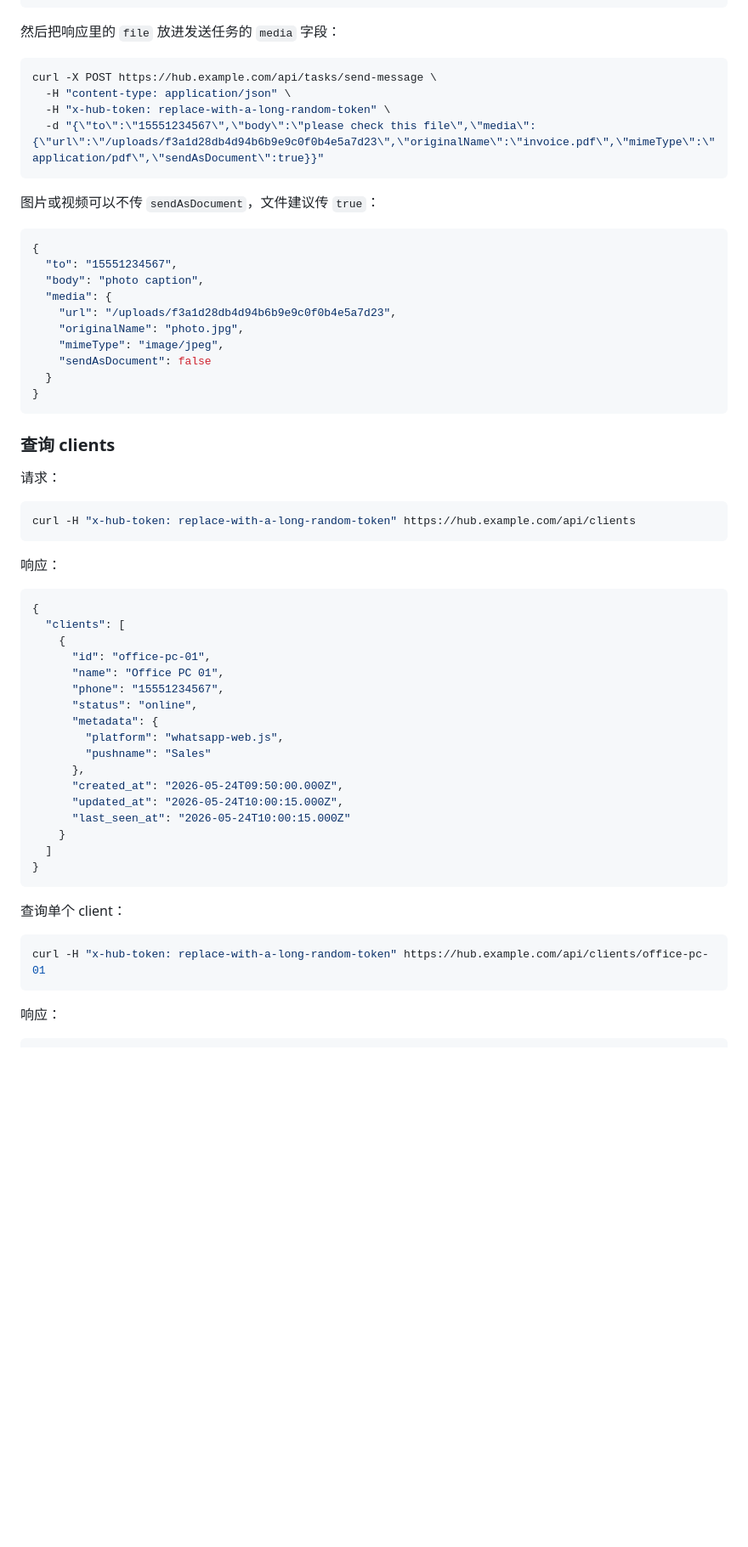
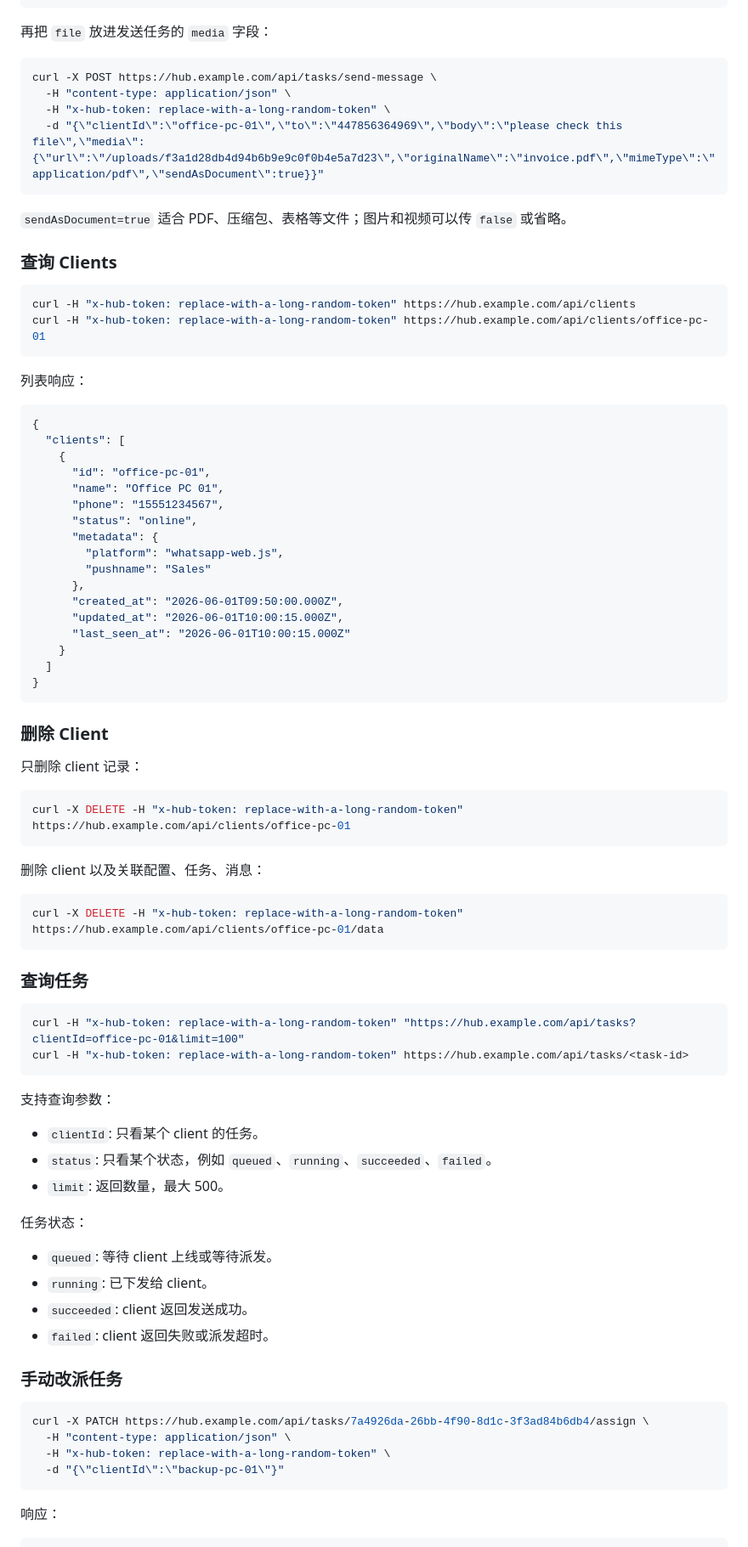
Before and after one commit to samlau0086/whatsapp-hub, a Markdown page: README.md, the part around one of its changes. Shown at 85% size. Rendered like a GitHub page; blank space fills up the shorter version.

````diff
--- a/README.md
+++ b/README.md
@@ -1378,39 +1359,25 @@ curl -X POST https://hub.example.com/api/uploads \
 }
 ```
 
-然后把响应里的 `file` 放进发送任务的 `media` 字段：
+再把 `file` 放进发送任务的 `media` 字段：
 
 ```bash
 curl -X POST https://hub.example.com/api/tasks/send-message \
   -H "content-type: application/json" \
   -H "x-hub-token: replace-with-a-long-random-token" \
-  -d "{\"to\":\"15551234567\",\"body\":\"please check this file\",\"media\":{\"url\":\"/uploads/f3a1d28db4d94b6b9e9c0f0b4e5a7d23\",\"originalName\":\"invoice.pdf\",\"mimeType\":\"application/pdf\",\"sendAsDocument\":true}}"
-```
-
-图片或视频可以不传 `sendAsDocument`，文件建议传 `true`：
-
-```json
-{
-  "to": "15551234567",
-  "body": "photo caption",
-  "media": {
-    "url": "/uploads/f3a1d28db4d94b6b9e9c0f0b4e5a7d23",
-    "originalName": "photo.jpg",
-    "mimeType": "image/jpeg",
-    "sendAsDocument": false
-  }
-}
-```
-
-### 查询 clients
-
-请求：
+  -d "{\"clientId\":\"office-pc-01\",\"to\":\"447856364969\",\"body\":\"please check this file\",\"media\":{\"url\":\"/uploads/f3a1d28db4d94b6b9e9c0f0b4e5a7d23\",\"originalName\":\"invoice.pdf\",\"mimeType\":\"application/pdf\",\"sendAsDocument\":true}}"
+```
+
+`sendAsDocument=true` 适合 PDF、压缩包、表格等文件；图片和视频可以传 `false` 或省略。
+
+### 查询 Clients
 
 ```bash
 curl -H "x-hub-token: replace-with-a-long-random-token" https://hub.example.com/api/clients
-```
-
-响应：
+curl -H "x-hub-token: replace-with-a-long-random-token" https://hub.example.com/api/clients/office-pc-01
+```
+
+列表响应：
 
 ```json
 {
@@ -1424,18 +1391,55 @@ curl -H "x-hub-token: replace-with-a-long-random-token" https://hub.example.com/
         "platform": "whatsapp-web.js",
         "pushname": "Sales"
       },
-      "created_at": "2026-05-24T09:50:00.000Z",
-      "updated_at": "2026-05-24T10:00:15.000Z",
-      "last_seen_at": "2026-05-24T10:00:15.000Z"
+      "created_at": "2026-06-01T09:50:00.000Z",
+      "updated_at": "2026-06-01T10:00:15.000Z",
+      "last_seen_at": "2026-06-01T10:00:15.000Z"
     }
   ]
 }
 ```
 
-查询单个 client：
-
-```bash
-curl -H "x-hub-token: replace-with-a-long-random-token" https://hub.example.com/api/clients/office-pc-01
+### 删除 Client
+
+只删除 client 记录：
+
+```bash
+curl -X DELETE -H "x-hub-token: replace-with-a-long-random-token" https://hub.example.com/api/clients/office-pc-01
+```
+
+删除 client 以及关联配置、任务、消息：
+
+```bash
+curl -X DELETE -H "x-hub-token: replace-with-a-long-random-token" https://hub.example.com/api/clients/office-pc-01/data
+```
+
+### 查询任务
+
+```bash
+curl -H "x-hub-token: replace-with-a-long-random-token" "https://hub.example.com/api/tasks?clientId=office-pc-01&limit=100"
+curl -H "x-hub-token: replace-with-a-long-random-token" https://hub.example.com/api/tasks/<task-id>
+```
+
+支持查询参数：
+
+- `clientId`: 只看某个 client 的任务。
+- `status`: 只看某个状态，例如 `queued`、`running`、`succeeded`、`failed`。
+- `limit`: 返回数量，最大 500。
+
+任务状态：
+
+- `queued`: 等待 client 上线或等待派发。
+- `running`: 已下发给 client。
+- `succeeded`: client 返回发送成功。
+- `failed`: client 返回失败或派发超时。
+
+### 手动改派任务
+
+```bash
+curl -X PATCH https://hub.example.com/api/tasks/7a4926da-26bb-4f90-8d1c-3f3ad84b6db4/assign \
+  -H "content-type: application/json" \
+  -H "x-hub-token: replace-with-a-long-random-token" \
+  -d "{\"clientId\":\"backup-pc-01\"}"
 ```
 
 响应：
````
Also changed, not shown: other parts of README.md (+196 -280 lines).
